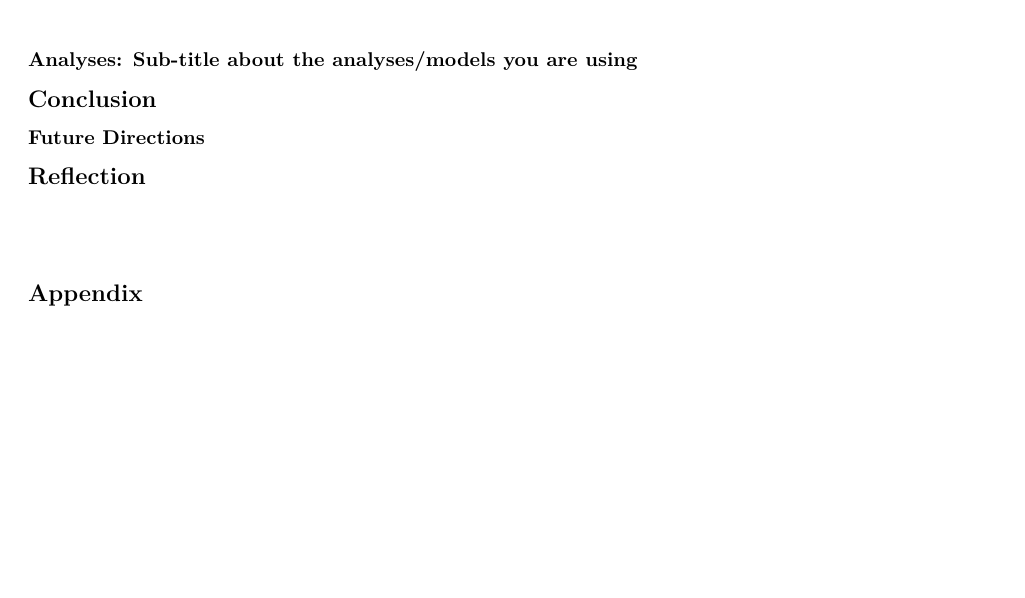
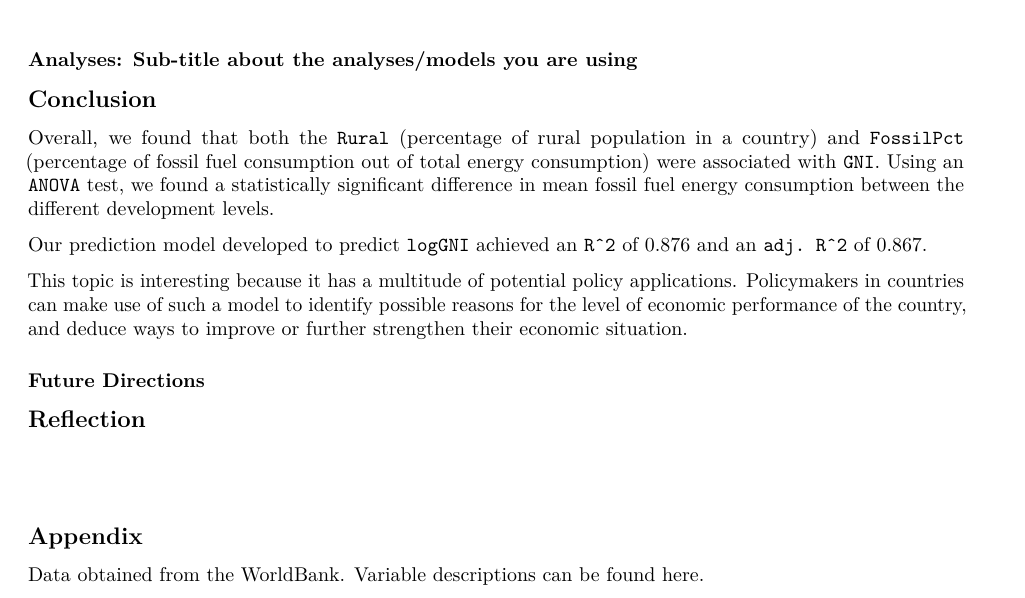
Before and after one commit to mdew192837/SDS230-Final-Project, an R Markdown document (finalproj.Rmd): part of page 9 of 9, cut so that both start at the same text, the shorter picture padded with empty space. Rendered offline with R 4.5, knitr and Pandoc, then LaTeX, with nearby package versions.

Commit message:
Update final project

```diff
--- a/finalproj.Rmd
+++ b/finalproj.Rmd
@@ -333,6 +333,12 @@ Build linear models, run hypothesis tests, create confidence intervals and/or ru
 1-2 paragraphs summarizing what you found, how the findings address your question of interest, and possible future directions. Please make sure describe your conclusions in an intuitive way, and make sure that your argument is strong and backed by solid evidence from your data.
 -->
 
+Overall, we found that both the `Rural` (percentage of rural population in a country) and `FossilPct` (percentage of fossil fuel consumption out of total energy consumption) were associated with `GNI`. Using an `ANOVA` test, we found a statistically significant difference in mean fossil fuel energy consumption between the different development levels.
+
+Our prediction model developed to predict `logGNI` achieved an `R^2` of 0.876 and an `adj. R^2` of 0.867.
+
+This topic is interesting because it has a multitude of potential policy applications. Policymakers in countries can make use of such a model to identify possible reasons for the level of economic performance of the country, and deduce ways to improve or further strengthen their economic situation.
+
 ### Future Directions
 
 ## Reflection
@@ -353,3 +359,5 @@ $\\$
 <!--
 You can include a complete listing of your code here if you could not fit it into the body of the document. Make sure your code is well commmented and easy to create - i.e., use meaningful object names, separate your code into sections, describe what each section is doing, etc.
 -->
+
+Data obtained from the [WorldBank](http://wdi.worldbank.org/tables). Variable descriptions can be found [here](https://drive.google.com/file/d/1COq7zljHEhnNcfJakuvbE2XmSAIafWq5/view?usp=sharing).
```
Also changed, not shown: finalproj.pdf.
